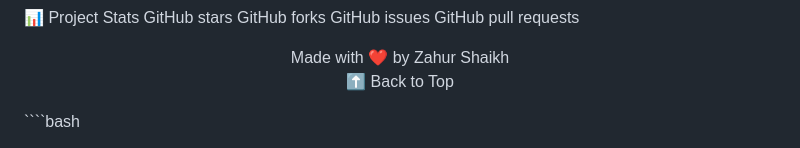
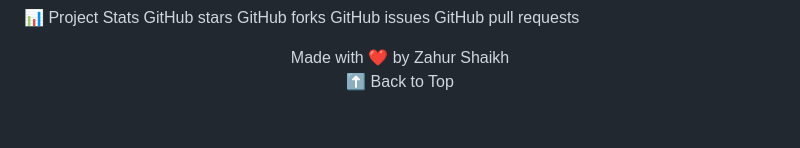
Before and after one commit to Zahur13/Weather-Forecast-Enhanced-v2.0, a Markdown page: README.md, the part around the change. Rendered like a GitHub page; blank space fills up the shorter version.

Commit message:
Remove unnecessary bash code block from README

`````diff
--- a/README.md
+++ b/README.md
@@ -801,4 +801,3 @@ Made with ❤️ by Zahur Shaikh
 ⬆ Back to Top
 
 </div>
-````bash
`````
